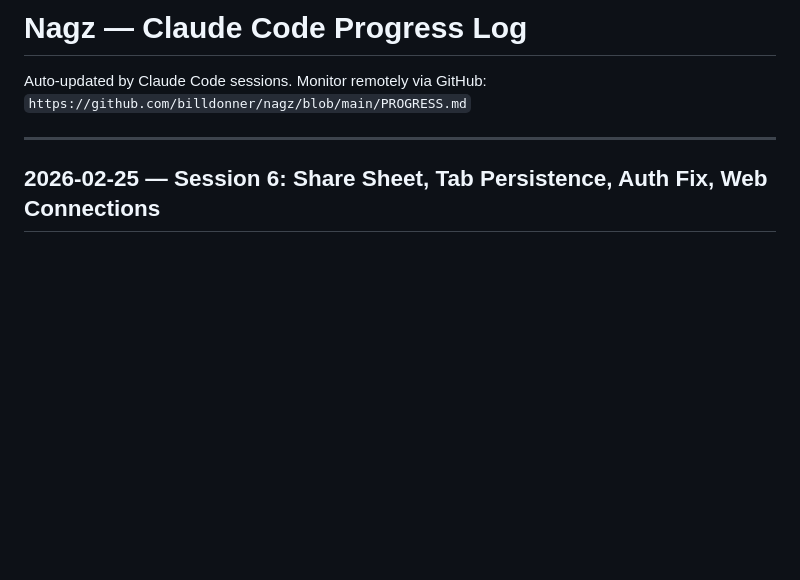
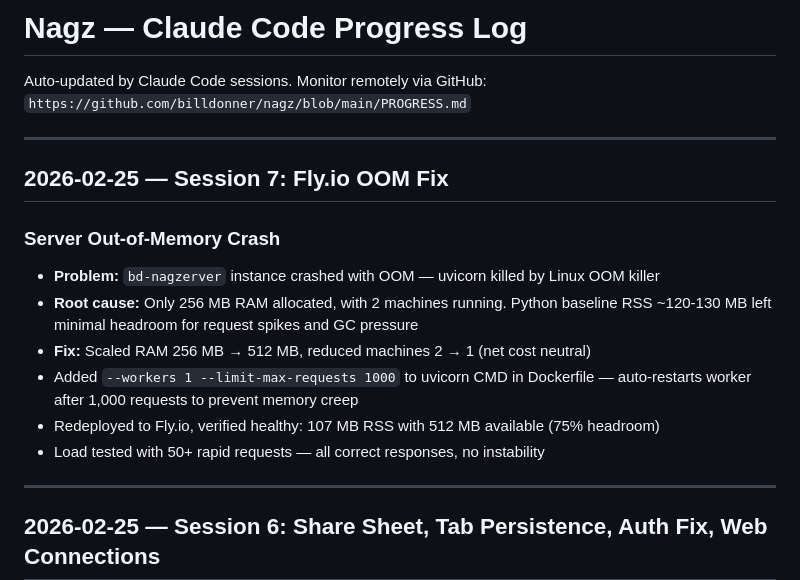
Before and after one commit to billdonner/nagz, a Markdown page: PROGRESS.md, the part around the change. Drawn GitHub-style; blank space fills up the shorter version.

Commit message:
Update PROGRESS.md: Fly.io OOM fix — RAM scaled, worker restart added
Co-Authored-By: Claude Opus 4.6 <noreply@anthropic.com>

```diff
--- a/PROGRESS.md
+++ b/PROGRESS.md
@@ -2,6 +2,18 @@
 
 Auto-updated by Claude Code sessions. Monitor remotely via GitHub:
 `https://github.com/billdonner/nagz/blob/main/PROGRESS.md`
+
+---
+
+## 2026-02-25 — Session 7: Fly.io OOM Fix
+
+### Server Out-of-Memory Crash
+- **Problem:** `bd-nagzerver` instance crashed with OOM — uvicorn killed by Linux OOM killer
+- **Root cause:** Only 256 MB RAM allocated, with 2 machines running. Python baseline RSS ~120-130 MB left minimal headroom for request spikes and GC pressure
+- **Fix:** Scaled RAM 256 MB → 512 MB, reduced machines 2 → 1 (net cost neutral)
+- Added `--workers 1 --limit-max-requests 1000` to uvicorn CMD in Dockerfile — auto-restarts worker after 1,000 requests to prevent memory creep
+- Redeployed to Fly.io, verified healthy: 107 MB RSS with 512 MB available (75% headroom)
+- Load tested with 50+ rapid requests — all correct responses, no instability
 
 ---
 
```
